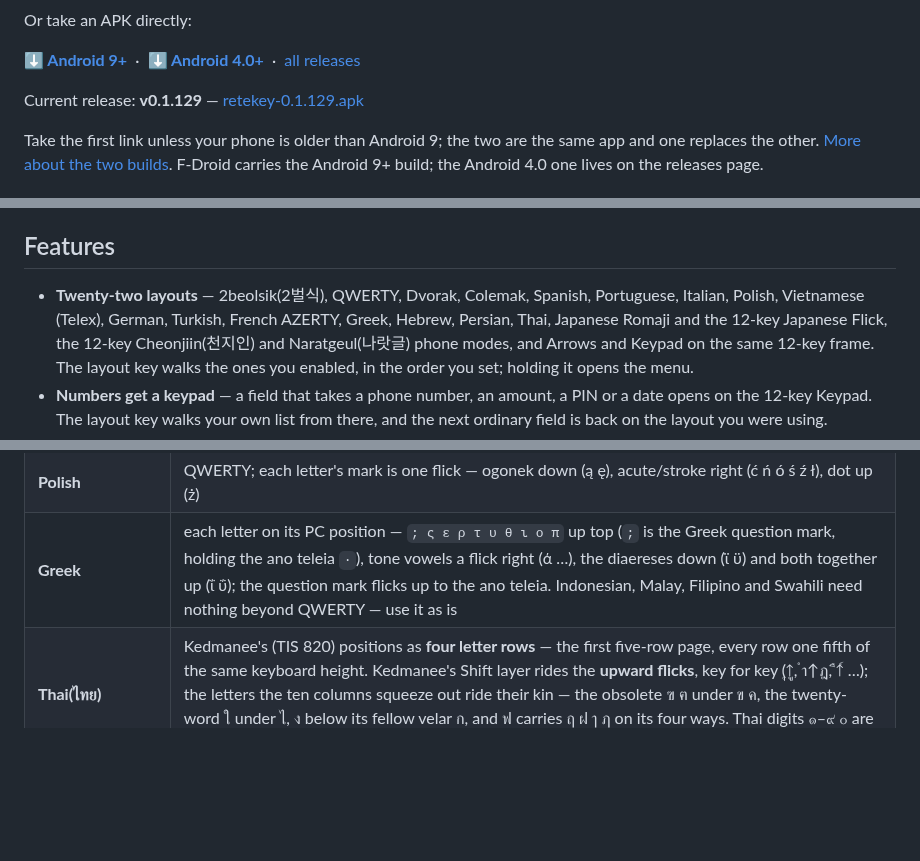
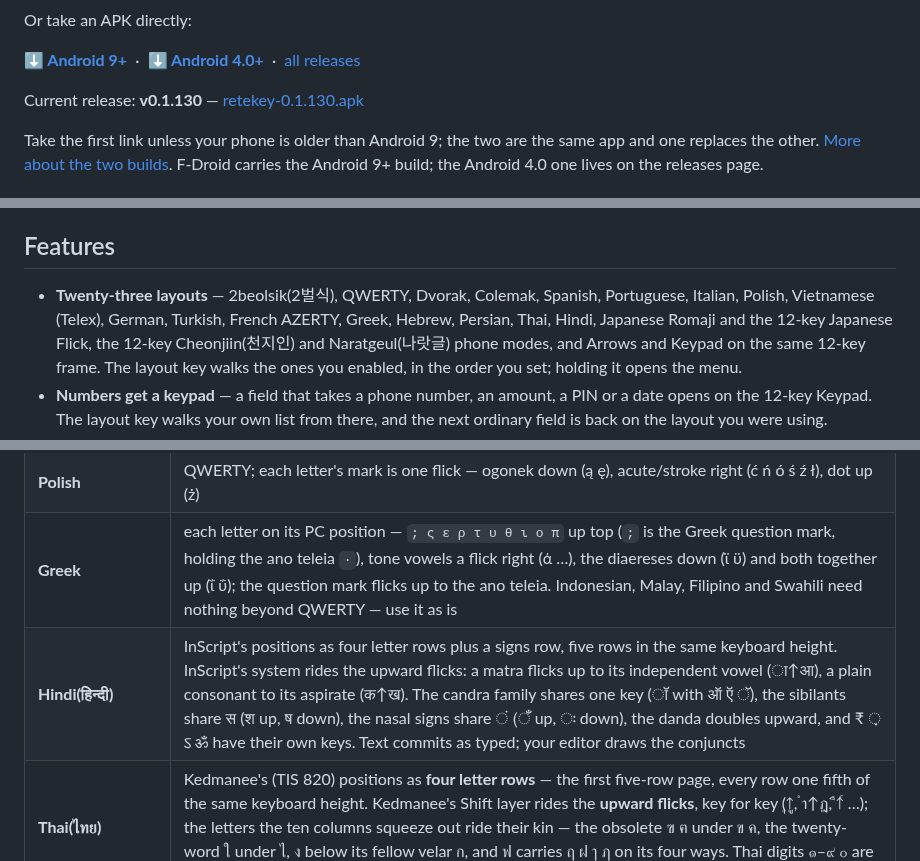
Before and after one commit to rubidus-api/retekey_apk, a Markdown page: README.md, 3 parts joined by grey strips. GitHub-like rendering; blank space fills up the shorter version.

```diff
--- a/README.md
+++ b/README.md
@@ -51,8 +51,8 @@ Or take an APK directly:
 **[⬇ Android 4.0+](https://github.com/rubidus-api/retekey_apk/releases/latest/download/retekey-legacy.apk)**
 &nbsp;·&nbsp; [all releases](https://github.com/rubidus-api/retekey_apk/releases)
 
-Current release: **v0.1.129** —
-[retekey-0.1.129.apk](https://github.com/rubidus-api/retekey_apk/releases/download/v0.1.129/retekey-0.1.129.apk)
+Current release: **v0.1.130** —
+[retekey-0.1.130.apk](https://github.com/rubidus-api/retekey_apk/releases/download/v0.1.130/retekey-0.1.130.apk)
 
 Take the first link unless your phone is older than Android 9; the two are the same app and one
 replaces the other. [More about the two builds](#android-version-support). F-Droid carries the
@@ -116,8 +116,8 @@ never open the keypad page you will never see the parts you do not need.
 
 ## Features
 
-- **Twenty-two layouts** — 2beolsik(2벌식), QWERTY, Dvorak, Colemak, Spanish, Portuguese, Italian,
-  Polish, Vietnamese (Telex), German, Turkish, French AZERTY, Greek, Hebrew, Persian, Thai,
+- **Twenty-three layouts** — 2beolsik(2벌식), QWERTY, Dvorak, Colemak, Spanish, Portuguese, Italian,
+  Polish, Vietnamese (Telex), German, Turkish, French AZERTY, Greek, Hebrew, Persian, Thai, Hindi,
   Japanese Romaji and the 12-key Japanese Flick, the 12-key Cheonjiin(천지인) and Naratgeul(나랏글) phone modes, and Arrows and Keypad on the same 12-key frame. The
   layout key walks the ones you enabled, in the order you set; holding it opens the menu.
 - **Numbers get a keypad** — a field that takes a phone number, an amount, a PIN or a date opens
@@ -180,6 +180,7 @@ Seven letter layouts share that grid:
 | **Italian** | QWERTY; the grave vowels are a flick left (è also é right) |
 | **Polish** | QWERTY; each letter's mark is one flick — ogonek down (ą ę), acute/stroke right (ć ń ó ś ź ł), dot up (ż) |
 | **Greek** | each letter on its PC position — `; ς ε ρ τ υ θ ι ο π` up top (`;` is the Greek question mark, holding the ano teleia `·`), tone vowels a flick right (ά …), the diaereses down (ϊ ϋ) and both together up (ΐ ΰ); the question mark flicks up to the ano teleia. Indonesian, Malay, Filipino and Swahili need nothing beyond QWERTY — use it as is |
+| **Hindi(हिन्दी)** | InScript's positions as four letter rows plus a signs row, five rows in the same keyboard height. InScript's system rides the upward flicks: a matra flicks up to its independent vowel (ा↑आ), a plain consonant to its aspirate (क↑ख). The candra family shares one key (ॉ with ऑ ऍ ॅ), the sibilants share स (श up, ष down), the nasal signs share ं (ँ up, ः down), the danda doubles upward, and ₹ ़ ऽ ॐ have their own keys. Text commits as typed; your editor draws the conjuncts |
 | **Thai(ไทย)** | Kedmanee's (TIS 820) positions as **four letter rows** — the first five-row page, every row one fifth of the same keyboard height. Kedmanee's Shift layer rides the **upward flicks**, key for key (ุ↑ู, ำ↑ฎ, ื↑์ …); the letters the ten columns squeeze out ride their kin — the obsolete ฃ ฅ under ข ค, the twenty-word ใ under ไ, ง below its fellow velar ก, and ฟ carries ฤ ฝ ๅ ฦ on its four ways. Thai digits ๑–๙ ๐ are the held digits, and ๆ sits beside space with ฯ held and ฿ a flick down. No Shift, one page |
 | **Persian(فارسی)** | ISIRI 9147's positions in ten columns, reading from the right, with Persian's own ک (U+06A9) and ی (U+06CC) and no Shift. The dotted twins ث ذ ظ ژ are a flick up on ت د ط ز — the dots sit on top — and the hamza family rides ا (آ أ إ ء) و ی ه. The digits under the keys are Persian's ۰–۹, the period carries « » ؟ ؛ with ، held, and **the space bar flicks up to the ZWNJ**, the half-space Persian spelling cannot do without |
 | **Japanese Flick(フリック)** | the 12-key pad Japanese phones use, flick-only: tap a key for its あ-column kana, flick left/up/right/down for い う え お — the same drag Cheonjiin uses, with the same hold guide. ゛゜小 turns the character before the cursor along its cycle (か→が, は→ば→ぱ, つ→づ→っ, a vowel to its small form); わ carries を ん ー on its flicks and 、。？！ cycles. Digits ride the holds. Kana-to-kanji conversion is not in yet |
```
Also changed, not shown: README.ko.md (+5 -4 lines), assets/keyboard-hindi.png (added), 8 other files.
